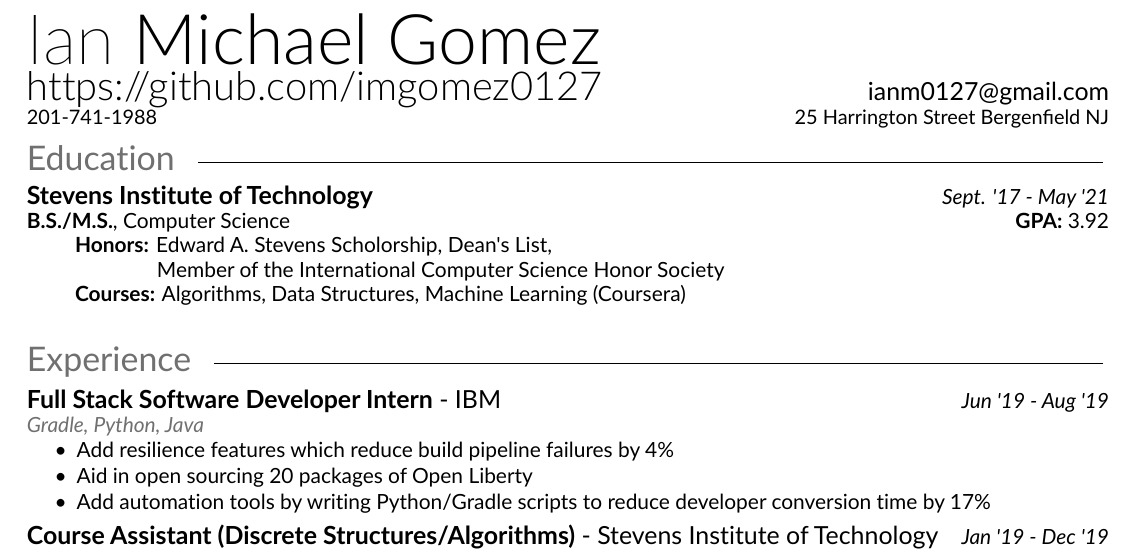
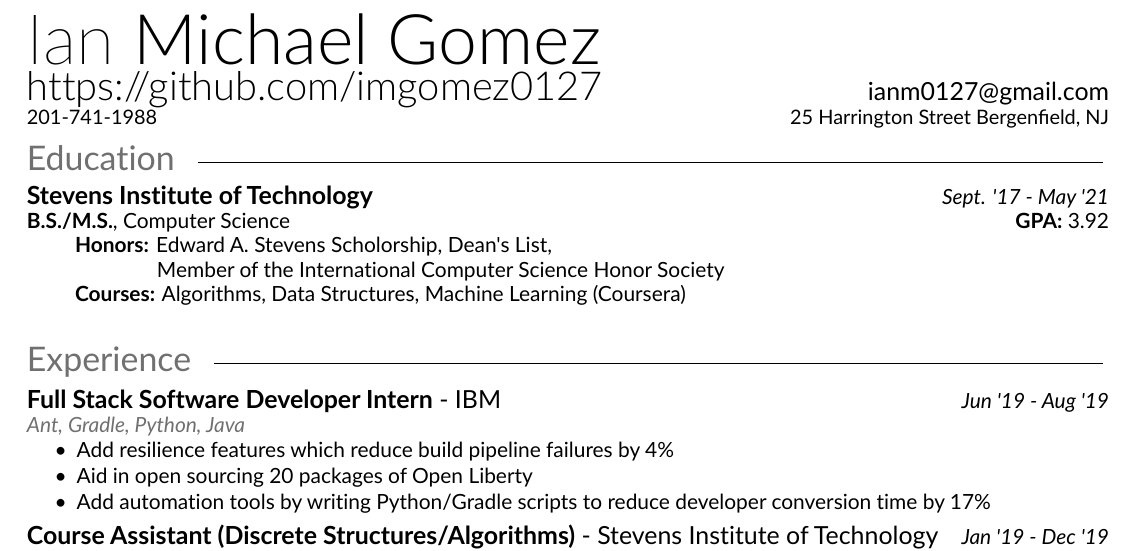
Before and after one commit to imgomez0127/resume, a LaTeX CV (resume.tex): part of the page, cut so that both start at the same text. The pictures show the PDF file resume.pdf that the author committed with the source.

Commit message:
fixed comma

```diff
--- a/resume.tex
+++ b/resume.tex
@@ -34,7 +34,7 @@
 \section{Experience}
 
 \subsection{Full Stack Software Developer Intern}- IBM \positiondate{\textit{Jun '19 - Aug '19}}\\
-\technologies{Gradle, Python, Java}\\
+\technologies{Ant, Gradle, Python, Java}\\
 \begin{tightemize}
 	\item Add resilience features which reduce build pipeline failures by 4\%
 	\item Aid in open sourcing 20 packages of Open Liberty
```
Also changed, not shown: resume.pdf, resume.tex (2 more changed lines).
